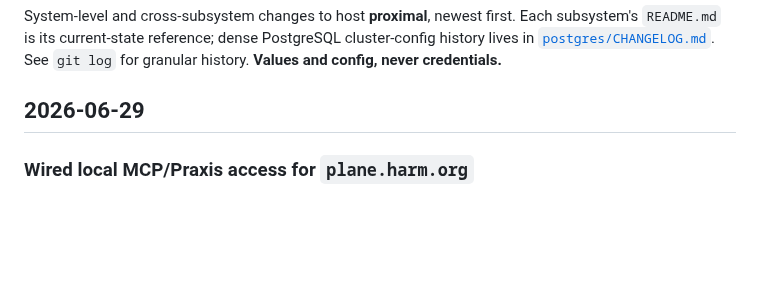
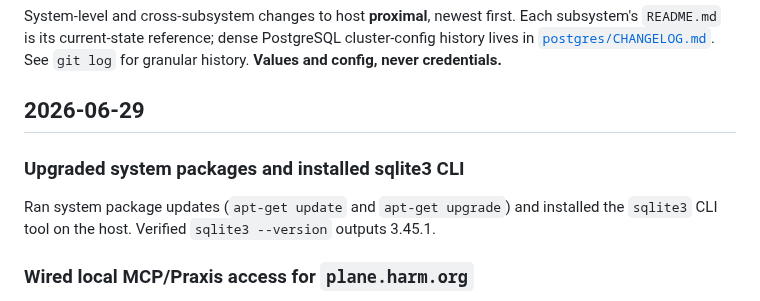
Before and after one commit to halbritt/infra, a Markdown page: CHANGELOG.md, the part around the change. Rendered like a GitHub page; blank space fills up the shorter version.

Commit message:
docs: log system upgrades and sqlite3 installation

```diff
--- a/CHANGELOG.md
+++ b/CHANGELOG.md
@@ -6,6 +6,10 @@ history lives in [`postgres/CHANGELOG.md`](postgres/CHANGELOG.md). See `git log`
 history. **Values and config, never credentials.**
 
 ## 2026-06-29
+
+### Upgraded system packages and installed sqlite3 CLI
+Ran system package updates (`apt-get update` and `apt-get upgrade`) and installed
+the `sqlite3` CLI tool on the host. Verified `sqlite3 --version` outputs 3.45.1.
 
 ### Wired local MCP/Praxis access for `plane.harm.org`
 Documented the `plane.harm.org` local-agent access pattern: keep the public URL
```
